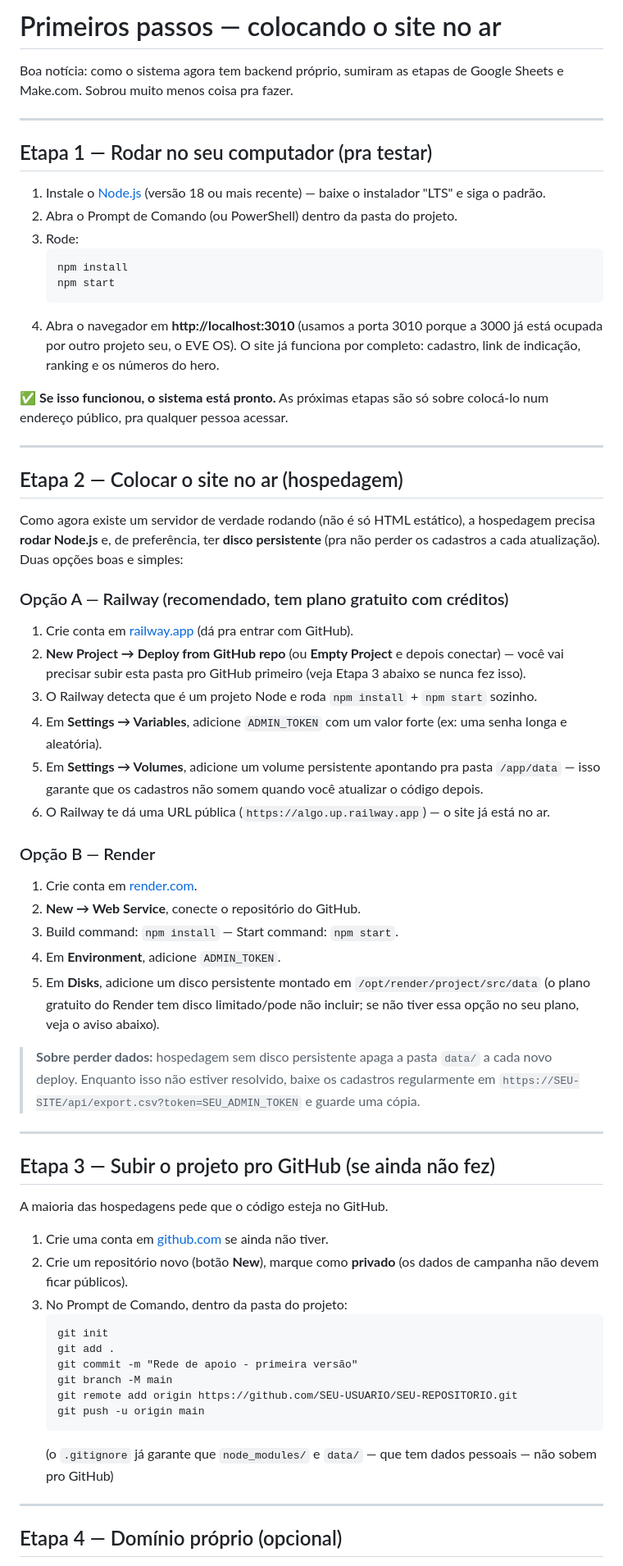
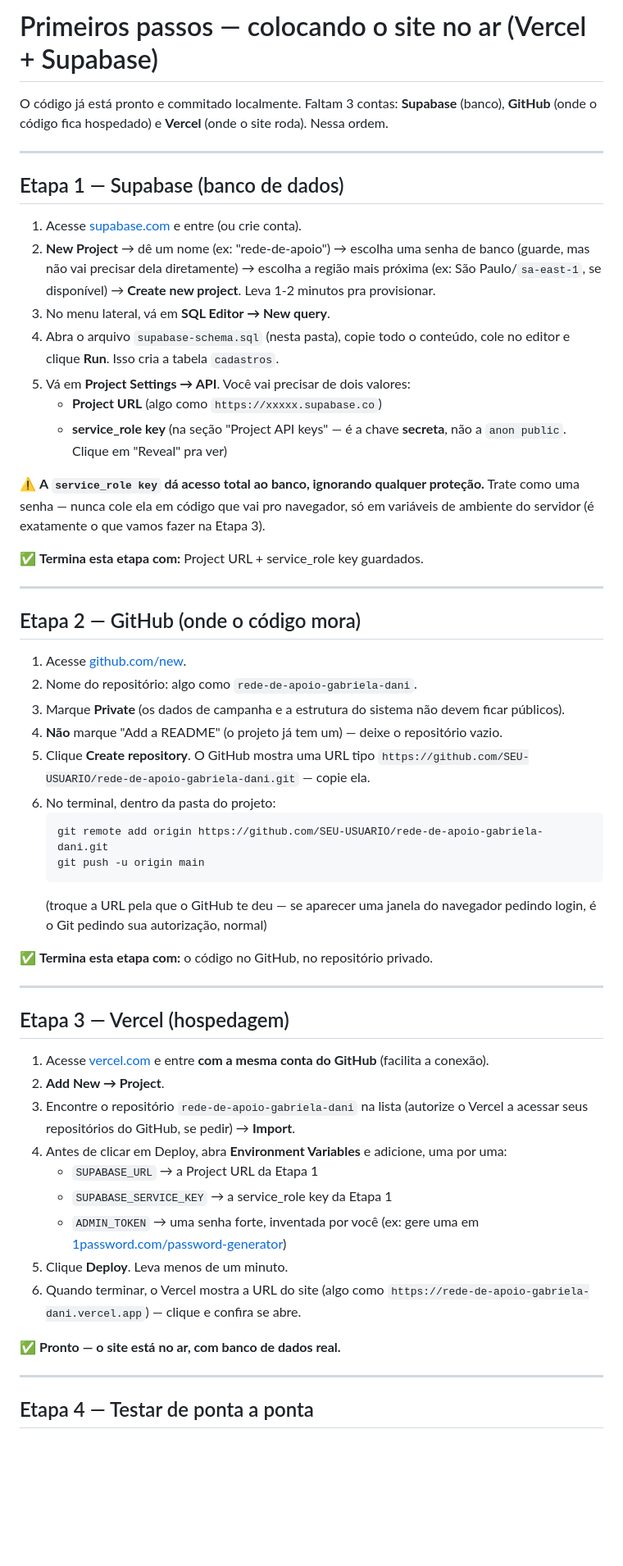
Before and after one commit to logaragutti-glitch/dragabriela, a Markdown page: PRIMEIROS-PASSOS.md, the part around one of its changes. Shown at 82% size. Rendered like a GitHub page; blank space fills up the shorter version.

````diff
--- a/PRIMEIROS-PASSOS.md
+++ b/PRIMEIROS-PASSOS.md
@@ -1,67 +1,58 @@
-# Primeiros passos — colocando o site no ar
+# Primeiros passos — colocando o site no ar (Vercel + Supabase)
 
-Boa notícia: como o sistema agora tem backend próprio, sumiram as etapas de Google Sheets e Make.com. Sobrou muito menos coisa pra fazer.
+O código já está pronto e commitado localmente. Faltam 3 contas: **Supabase** (banco), **GitHub** (onde o código fica hospedado) e **Vercel** (onde o site roda). Nessa ordem.
 
 ---
 
-## Etapa 1 — Rodar no seu computador (pra testar)
+## Etapa 1 — Supabase (banco de dados)
 
-1. Instale o [Node.js](https://nodejs.org) (versão 18 ou mais recente) — baixe o instalador "LTS" e siga o padrão.
-2. Abra o Prompt de Comando (ou PowerShell) dentro da pasta do projeto.
-3. Rode:
-   ```
-   npm install
-   npm start
-   ```
-4. Abra o navegador em **http://localhost:3010** (usamos a porta 3010 porque a 3000 já está ocupada por outro projeto seu, o EVE OS). O site já funciona por completo: cadastro, link de indicação, ranking e os números do hero.
+1. Acesse [supabase.com](https://supabase.com) e entre (ou crie conta).
+2. **New Project** → dê um nome (ex: "rede-de-apoio") → escolha uma senha de banco (guarde, mas não vai precisar dela diretamente) → escolha a região mais próxima (ex: São Paulo/`sa-east-1`, se disponível) → **Create new project**. Leva 1-2 minutos pra provisionar.
+3. No menu lateral, vá em **SQL Editor → New query**.
+4. Abra o arquivo `supabase-schema.sql` (nesta pasta), copie todo o conteúdo, cole no editor e clique **Run**. Isso cria a tabela `cadastros`.
+5. Vá em **Project Settings → API**. Você vai precisar de dois valores:
+   - **Project URL** (algo como `https://xxxxx.supabase.co`)
+   - **service_role key** (na seção "Project API keys" — é a chave **secreta**, não a `anon public`. Clique em "Reveal" pra ver)
 
-✅ **Se isso funcionou, o sistema está pronto.** As próximas etapas são só sobre colocá-lo num endereço público, pra qualquer pessoa acessar.
+⚠️ **A `service_role key` dá acesso total ao banco, ignorando qualquer proteção.** Trate como uma senha — nunca cole ela em código que vai pro navegador, só em variáveis de ambiente do servidor (é exatamente o que vamos fazer na Etapa 3).
+
+✅ **Termina esta etapa com:** Project URL + service_role key guardados.
 
 ---
 
-## Etapa 2 — Colocar o site no ar (hospedagem)
+## Etapa 2 — GitHub (onde o código mora)
 
-Como agora existe um servidor de verdade rodando (não é só HTML estático), a hospedagem precisa **rodar Node.js** e, de preferência, ter **disco persistente** (pra não perder os cadastros a cada atualização). Duas opções boas e simples:
+1. Acesse [github.com/new](https://github.com/new).
+2. Nome do repositório: algo como `rede-de-apoio-gabriela-dani`.
+3. Marque **Private** (os dados de campanha e a estrutura do sistema não devem ficar públicos).
+4. **Não** marque "Add a README" (o projeto já tem um) — deixe o repositório vazio.
+5. Clique **Create repository**. O GitHub mostra uma URL tipo `https://github.com/SEU-USUARIO/rede-de-apoio-gabriela-dani.git` — copie ela.
+6. No terminal, dentro da pasta do projeto:
+   ```bash
+   git remote add origin https://github.com/SEU-USUARIO/rede-de-apoio-gabriela-dani.git
+   git push -u origin main
+   ```
+   (troque a URL pela que o GitHub te deu — se aparecer uma janela do navegador pedindo login, é o Git pedindo sua autorização, normal)
 
-### Opção A — Railway (recomendado, tem plano gratuito com créditos)
-
-1. Crie conta em [railway.app](https://railway.app) (dá pra entrar com GitHub).
-2. **New Project → Deploy from GitHub repo** (ou **Empty Project** e depois conectar) — você vai precisar subir esta pasta pro GitHub primeiro (veja Etapa 3 abaixo se nunca fez isso).
-3. O Railway detecta que é um projeto Node e roda `npm install` + `npm start` sozinho.
-4. Em **Settings → Variables**, adicione `ADMIN_TOKEN` com um valor forte (ex: uma senha longa e aleatória).
-5. Em **Settings → Volumes**, adicione um volume persistente apontando pra pasta `/app/data` — isso garante que os cadastros não somem quando você atualizar o código depois.
-6. O Railway te dá uma URL pública (`https://algo.up.railway.app`) — o site já está no ar.
-
-### Opção B — Render
-
-1. Crie conta em [render.com](https://render.com).
-2. **New → Web Service**, conecte o repositório do GitHub.
-3. Build command: `npm install` — Start command: `npm start`.
-4. Em **Environment**, adicione `ADMIN_TOKEN`.
-5. Em **Disks**, adicione um disco persistente montado em `/opt/render/project/src/data` (o plano gratuito do Render tem disco limitado/pode não incluir; se não tiver essa opção no seu plano, veja o aviso abaixo).
-
-> **Sobre perder dados:** hospedagem sem disco persistente apaga a pasta `data/` a cada novo deploy. Enquanto isso não estiver resolvido, baixe os cadastros regularmente em `https://SEU-SITE/api/export.csv?token=SEU_ADMIN_TOKEN` e guarde uma cópia.
+✅ **Termina esta etapa com:** o código no GitHub, no repositório privado.
 
 ---
 
-## Etapa 3 — Subir o projeto pro GitHub (se ainda não fez)
+## Etapa 3 — Vercel (hospedagem)
 
-A maioria das hospedagens pede que o código esteja no GitHub.
+1. Acesse [vercel.com](https://vercel.com) e entre **com a mesma conta do GitHub** (facilita a conexão).
+2. **Add New → Project**.
+3. Encontre o repositório `rede-de-apoio-gabriela-dani` na lista (autorize o Vercel a acessar seus repositórios do GitHub, se pedir) → **Import**.
+4. Antes de clicar em Deploy, abra **Environment Variables** e adicione, uma por uma:
+   - `SUPABASE_URL` → a Project URL da Etapa 1
+   - `SUPABASE_SERVICE_KEY` → a service_role key da Etapa 1
+   - `ADMIN_TOKEN` → uma senha forte, inventada por você (ex: gere uma em [1password.com/password-generator](https://1password.com/password-generator))
+5. Clique **Deploy**. Leva menos de um minuto.
+6. Quando terminar, o Vercel mostra a URL do site (algo como `https://rede-de-apoio-gabriela-dani.vercel.app`) — clique e confira se abre.
 
-1. Crie uma conta em [github.com](https://github.com) se ainda não tiver.
-2. Crie um repositório novo (botão **New**), marque como **privado** (os dados de campanha não devem ficar públicos).
-3. No Prompt de Comando, dentro da pasta do projeto:
-   ```
-   git init
-   git add .
-   git commit -m "Rede de apoio - primeira versão"
-   git branch -M main
-   git remote add origin https://github.com/SEU-USUARIO/SEU-REPOSITORIO.git
-   git push -u origin main
-   ```
-   (o `.gitignore` já garante que `node_modules/` e `data/` — que tem dados pessoais — não sobem pro GitHub)
+✅ **Pronto — o site está no ar, com banco de dados real.**
 
 ---
 
-## Etapa 4 — Domínio próprio (opcional)
+## Etapa 4 — Testar de ponta a ponta
 
````
Also changed, not shown: other parts of PRIMEIROS-PASSOS.md (+18 -8 lines), ARQUITETURA.md (+28 -25 lines), README.md (+33 -26 lines).
